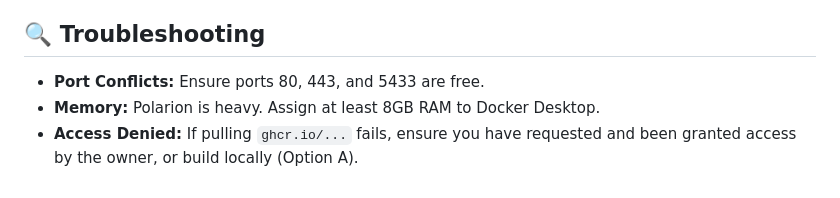
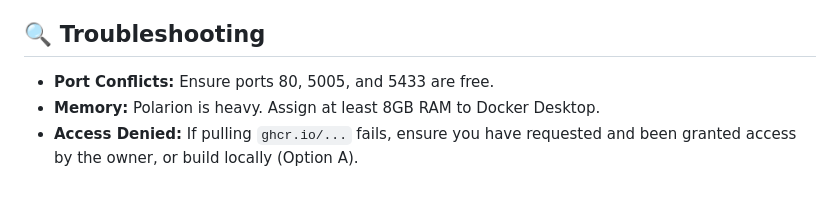
Before and after one commit to phillipboesger/polarion-docker, a Markdown page: README.md, the part around one of its changes. Rendered like a GitHub page.

Commit message:
chore: Remove port 443 from doc as it is unused

```diff
--- a/README.md
+++ b/README.md
@@ -121,6 +121,6 @@ For developing custom plugins with live reloading, refer to [PLUGIN-DEVELOPMENT.
 
 ## 🔍 Troubleshooting
 
-*   **Port Conflicts:** Ensure ports 80, 443, and 5433 are free.
+*   **Port Conflicts:** Ensure ports 80, 5005, and 5433 are free.
 *   **Memory:** Polarion is heavy. Assign at least 8GB RAM to Docker Desktop.
 *   **Access Denied:** If pulling `ghcr.io/...` fails, ensure you have requested and been granted access by the owner, or build locally (Option A).
```
Also changed, not shown: other parts of README.md (+1 -1 lines).
